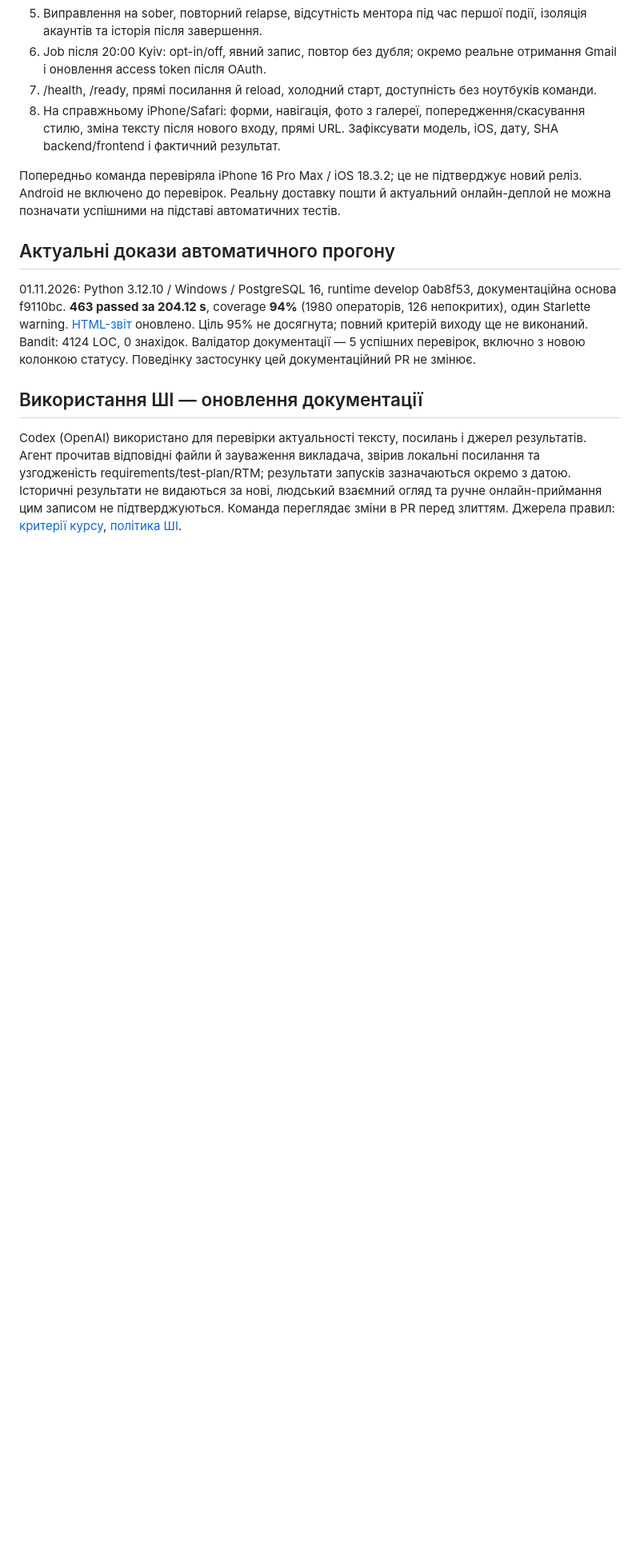
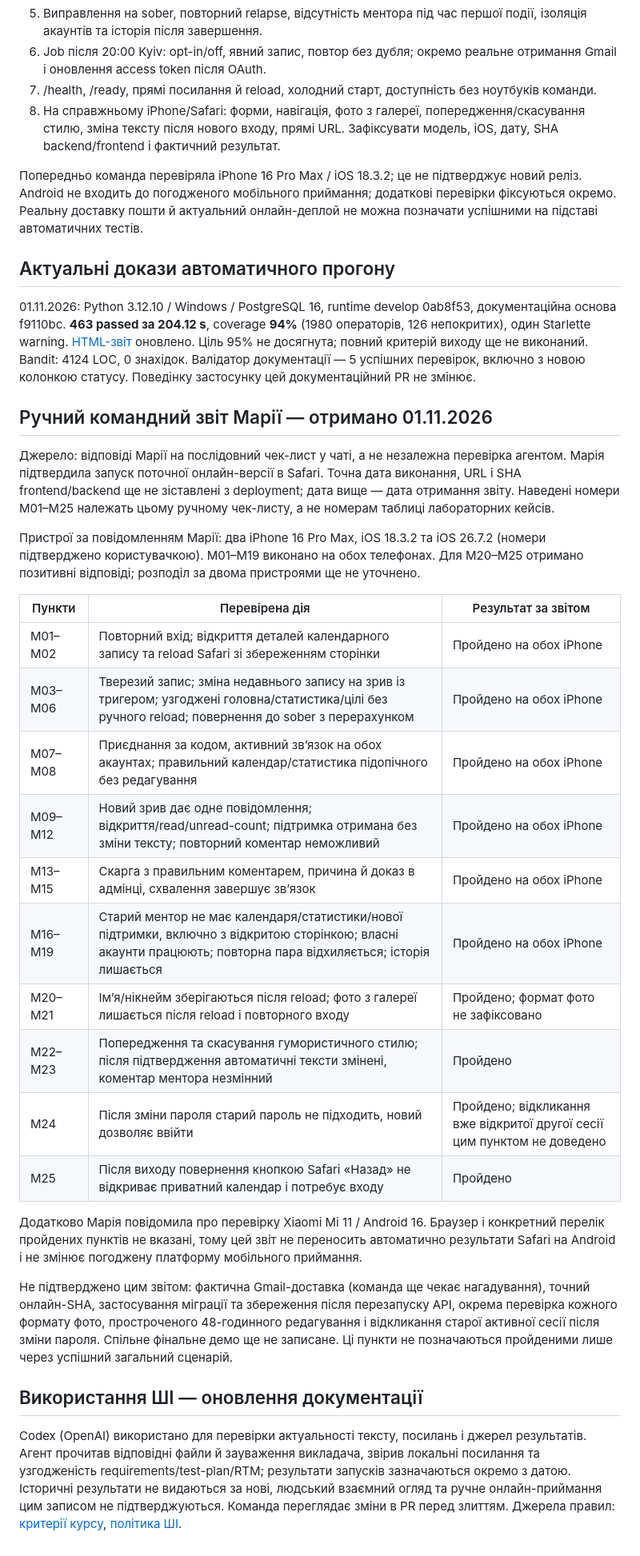
Before and after one commit to ukma-fin-ssdm-2026/Rehab, a Markdown page: docs/validation/test-plan.md, the part around the change. Shown at 80% size. Rendered like a GitHub page; blank space fills up the shorter version.

Commit message:
Зафіксовано ручну перевірку

```diff
--- a/docs/validation/test-plan.md
+++ b/docs/validation/test-plan.md
@@ -196,12 +196,35 @@ python -m locust -f tests/performance/locustfile.py --headless --host http://127
 7. /health, /ready, прямі посилання й reload, холодний старт, доступність без ноутбуків команди.
 8. На справжньому iPhone/Safari: форми, навігація, фото з галереї, попередження/скасування стилю, зміна тексту після нового входу, прямі URL. Зафіксувати модель, iOS, дату, SHA backend/frontend і фактичний результат.
 
-Попередньо команда перевіряла iPhone 16 Pro Max / iOS 18.3.2; це не підтверджує новий реліз. Android не включено до перевірок. Реальну доставку пошти й актуальний онлайн-деплой не можна позначати успішними на підставі автоматичних тестів.
+Попередньо команда перевіряла iPhone 16 Pro Max / iOS 18.3.2; це не підтверджує новий реліз. Android не входить до погодженого мобільного приймання; додаткові перевірки фіксуються окремо. Реальну доставку пошти й актуальний онлайн-деплой не можна позначати успішними на підставі автоматичних тестів.
 
 ## Актуальні докази автоматичного прогону
 
 01.11.2026: Python 3.12.10 / Windows / PostgreSQL 16, runtime develop 0ab8f53, документаційна основа f9110bc. **463 passed за 204.12 s**, coverage **94%** (1980 операторів, 126 непокритих), один Starlette warning. [HTML-звіт](../../htmlcov/index.html) оновлено. Ціль 95% не досягнута; повний критерій виходу ще не виконаний. Bandit: 4124 LOC, 0 знахідок. Валідатор документації — 5 успішних перевірок, включно з новою колонкою статусу. Поведінку застосунку цей документаційний PR не змінює.
 
+## Ручний командний звіт Марії — отримано 01.11.2026
+
+Джерело: відповіді Марії на послідовний чек-лист у чаті, а не незалежна перевірка агентом. Марія підтвердила запуск поточної онлайн-версії в Safari. Точна дата виконання, URL і SHA frontend/backend ще не зіставлені з deployment; дата вище — дата отримання звіту. Наведені номери M01–M25 належать цьому ручному чек-листу, а не номерам таблиці лабораторних кейсів.
+
+Пристрої за повідомленням Марії: два iPhone 16 Pro Max, iOS 18.3.2 та iOS 26.7.2 (номери підтверджено користувачкою). M01–M19 виконано на обох телефонах. Для M20–M25 отримано позитивні відповіді; розподіл за двома пристроями ще не уточнено.
+
+| Пункти | Перевірена дія | Результат за звітом |
+|---|---|---|
+| M01–M02 | Повторний вхід; відкриття деталей календарного запису та reload Safari зі збереженням сторінки | Пройдено на обох iPhone |
+| M03–M06 | Тверезий запис; зміна недавнього запису на зрив із тригером; узгоджені головна/статистика/цілі без ручного reload; повернення до sober з перерахунком | Пройдено на обох iPhone |
+| M07–M08 | Приєднання за кодом, активний зв’язок на обох акаунтах; правильний календар/статистика підопічного без редагування | Пройдено на обох iPhone |
+| M09–M12 | Новий зрив дає одне повідомлення; відкриття/read/unread-count; підтримка отримана без зміни тексту; повторний коментар неможливий | Пройдено на обох iPhone |
+| M13–M15 | Скарга з правильним коментарем, причина й доказ в адмінці, схвалення завершує зв’язок | Пройдено на обох iPhone |
+| M16–M19 | Старий ментор не має календаря/статистики/нової підтримки, включно з відкритою сторінкою; власні акаунти працюють; повторна пара відхиляється; історія лишається | Пройдено на обох iPhone |
+| M20–M21 | Ім’я/нікнейм зберігаються після reload; фото з галереї лишається після reload і повторного входу | Пройдено; формат фото не зафіксовано |
+| M22–M23 | Попередження та скасування гумористичного стилю; після підтвердження автоматичні тексти змінені, коментар ментора незмінний | Пройдено |
+| M24 | Після зміни пароля старий пароль не підходить, новий дозволяє ввійти | Пройдено; відкликання вже відкритої другої сесії цим пунктом не доведено |
+| M25 | Після виходу повернення кнопкою Safari «Назад» не відкриває приватний календар і потребує входу | Пройдено |
+
+Додатково Марія повідомила про перевірку Xiaomi Mi 11 / Android 16. Браузер і конкретний перелік пройдених пунктів не вказані, тому цей звіт не переносить автоматично результати Safari на Android і не змінює погоджену платформу мобільного приймання.
+
+Не підтверджено цим звітом: фактична Gmail-доставка (команда ще чекає нагадування), точний онлайн-SHA, застосування міграції та збереження після перезапуску API, окрема перевірка кожного формату фото, простроченого 48-годинного редагування і відкликання старої активної сесії після зміни пароля. Спільне фінальне демо ще не записане. Ці пункти не позначаються пройденими лише через успішний загальний сценарій.
+
 ## Використання ШІ — оновлення документації
 
 Codex (OpenAI) використано для перевірки актуальності тексту, посилань і джерел результатів. Агент прочитав відповідні файли й зауваження викладача, звірив локальні посилання та узгодженість requirements/test-plan/RTM; результати запусків зазначаються окремо з датою. Історичні результати не видаються за нові, людський взаємний огляд та ручне онлайн-приймання цим записом не підтверджуються. Команда переглядає зміни в PR перед злиттям. Джерела правил: [критерії курсу](https://ssdm-2026.cs-courses.org/midterm-evaluation.html), [політика ШІ](https://ssdm-2026.cs-courses.org/ai-policy.html).
```
Also changed, not shown: Project-Description.md (+1 -1 lines), docs/deployment/render-neon.md (+2 -0 lines).
